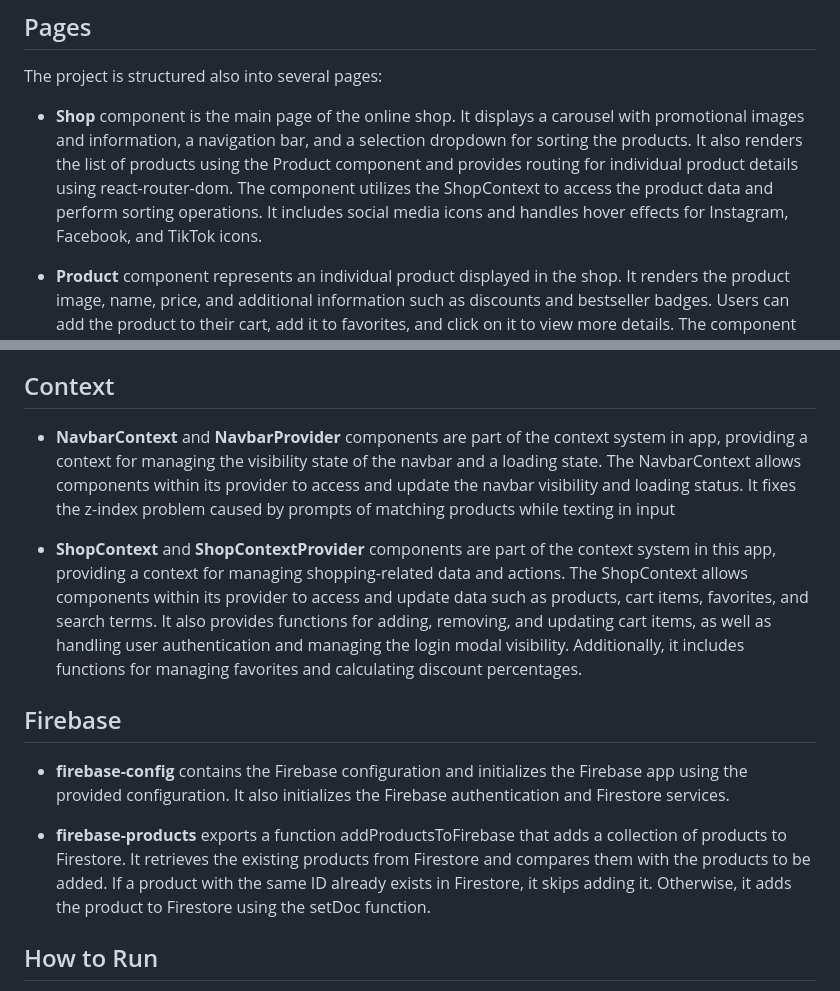
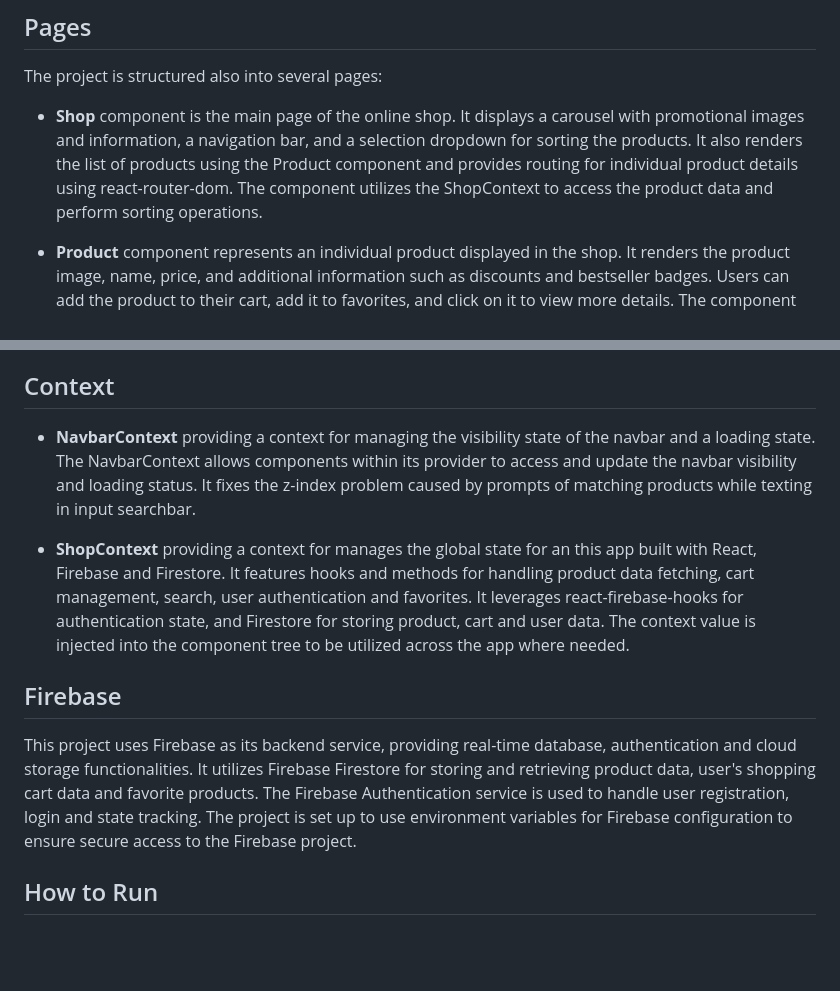
Before and after one commit to IgorFurman/VapeShop, a Markdown page: README.md, 2 parts joined by grey strips. Rendered like a GitHub page; blank space fills up the shorter version.

```diff
--- a/README.md
+++ b/README.md
@@ -27,7 +27,7 @@ The project is structured into several reusable components:
 
 The project is structured also into several pages:
 
-- **Shop** component is the main page of the online shop. It displays a carousel with promotional images and information, a navigation bar, and a selection dropdown for sorting the products. It also renders the list of products using the Product component and provides routing for individual product details using react-router-dom. The component utilizes the ShopContext to access the product data and perform sorting operations. It includes social media icons and handles hover effects for Instagram, Facebook, and TikTok icons.
+- **Shop** component is the main page of the online shop. It displays a carousel with promotional images and information, a navigation bar, and a selection dropdown for sorting the products. It also renders the list of products using the Product component and provides routing for individual product details using react-router-dom. The component utilizes the ShopContext to access the product data and perform sorting operations.
 
 - **Product** component represents an individual product displayed in the shop. It renders the product image, name, price, and additional information such as discounts and bestseller badges. Users can add the product to their cart, add it to favorites, and click on it to view more details. The component also handles the login modal and the add-to-cart modal. It communicates with the ShopContext to access cart items, perform cart operations, and manage favorites. Additionally, it calculates and displays discount percentages. The component is animated using the AOS (Animate On Scroll) library.
 
@@ -53,15 +53,13 @@ The project is structured also into several pages:
 
 ## Context
 
-- **NavbarContext** and **NavbarProvider** components are part of the context system in app, providing a context for managing the visibility state of the navbar and a loading state. The NavbarContext allows components within its provider to access and update the navbar visibility and loading status. It fixes the z-index problem caused by prompts of matching products while texting in input
+- **NavbarContext** providing a context for managing the visibility state of the navbar and a loading state. The NavbarContext allows components within its provider to access and update the navbar visibility and loading status. It fixes the z-index problem caused by prompts of matching products while texting in input searchbar.
 
-- **ShopContext** and **ShopContextProvider**  components are part of the context system in this app, providing a context for managing shopping-related data and actions. The ShopContext allows components within its provider to access and update data such as products, cart items, favorites, and search terms. It also provides functions for adding, removing, and updating cart items, as well as handling user authentication and managing the login modal visibility. Additionally, it includes functions for managing favorites and calculating discount percentages.
+- **ShopContext** providing a context for manages the global state for an this app built with React, Firebase and Firestore. It features hooks and methods for handling product data fetching, cart management, search, user authentication and favorites. It leverages react-firebase-hooks for authentication state, and Firestore for storing product, cart and user data. The context value is injected into the component tree to be utilized across the app where needed.
 
 ## Firebase
 
-- **firebase-config** contains the Firebase configuration and initializes the Firebase app using the provided configuration. It also initializes the Firebase authentication and Firestore services.
-
-- **firebase-products** exports a function addProductsToFirebase that adds a collection of products to Firestore. It retrieves the existing products from Firestore and compares them with the products to be added. If a product with the same ID already exists in Firestore, it skips adding it. Otherwise, it adds the product to Firestore using the setDoc function.
+This project uses Firebase as its backend service, providing real-time database, authentication and cloud storage functionalities. It utilizes Firebase Firestore for storing and retrieving product data, user's shopping cart data and favorite products. The Firebase Authentication service is used to handle user registration, login and state tracking. The project is set up to use environment variables for Firebase configuration to ensure secure access to the Firebase project.
 
 ## How to Run
 
```
